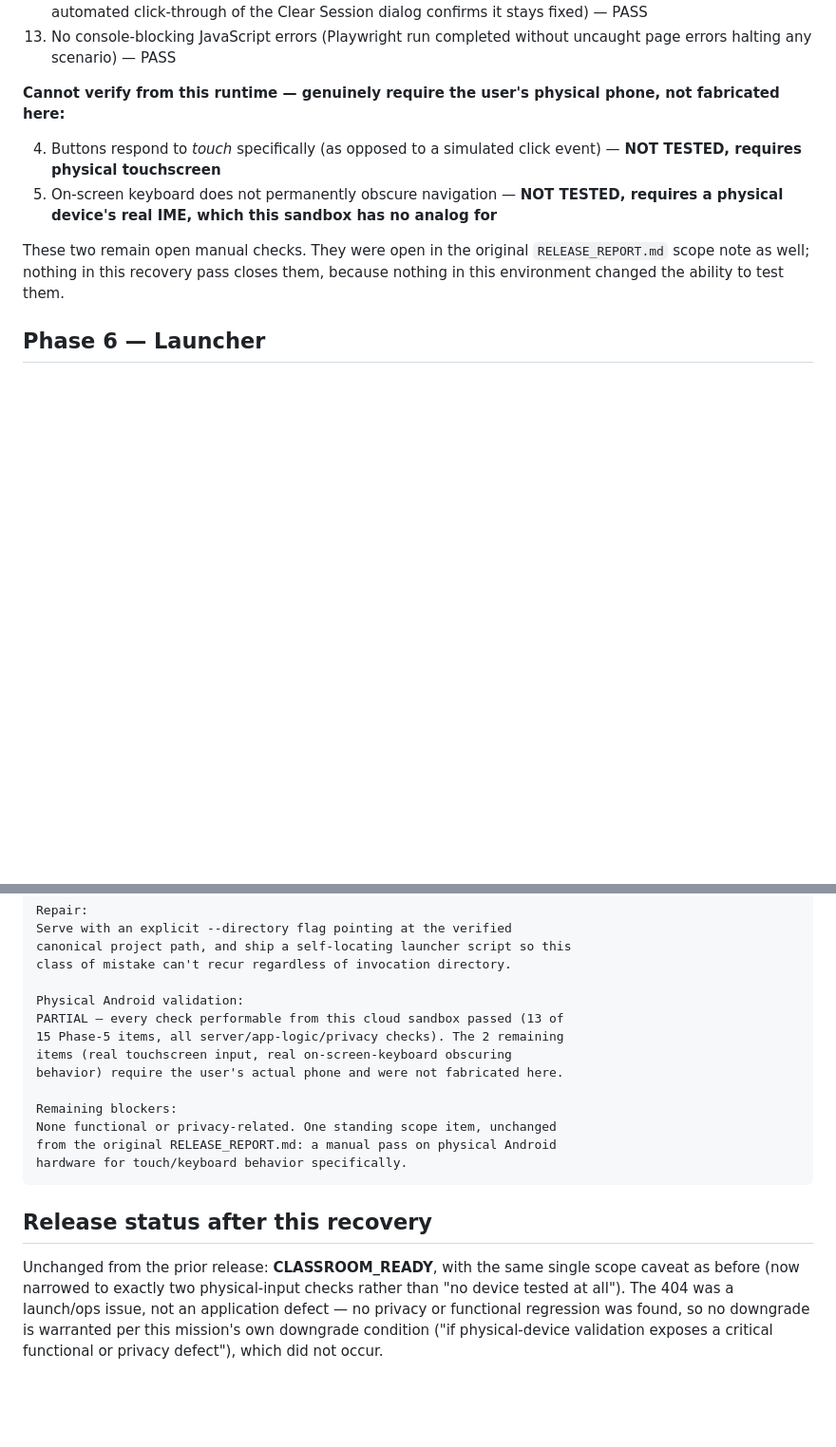
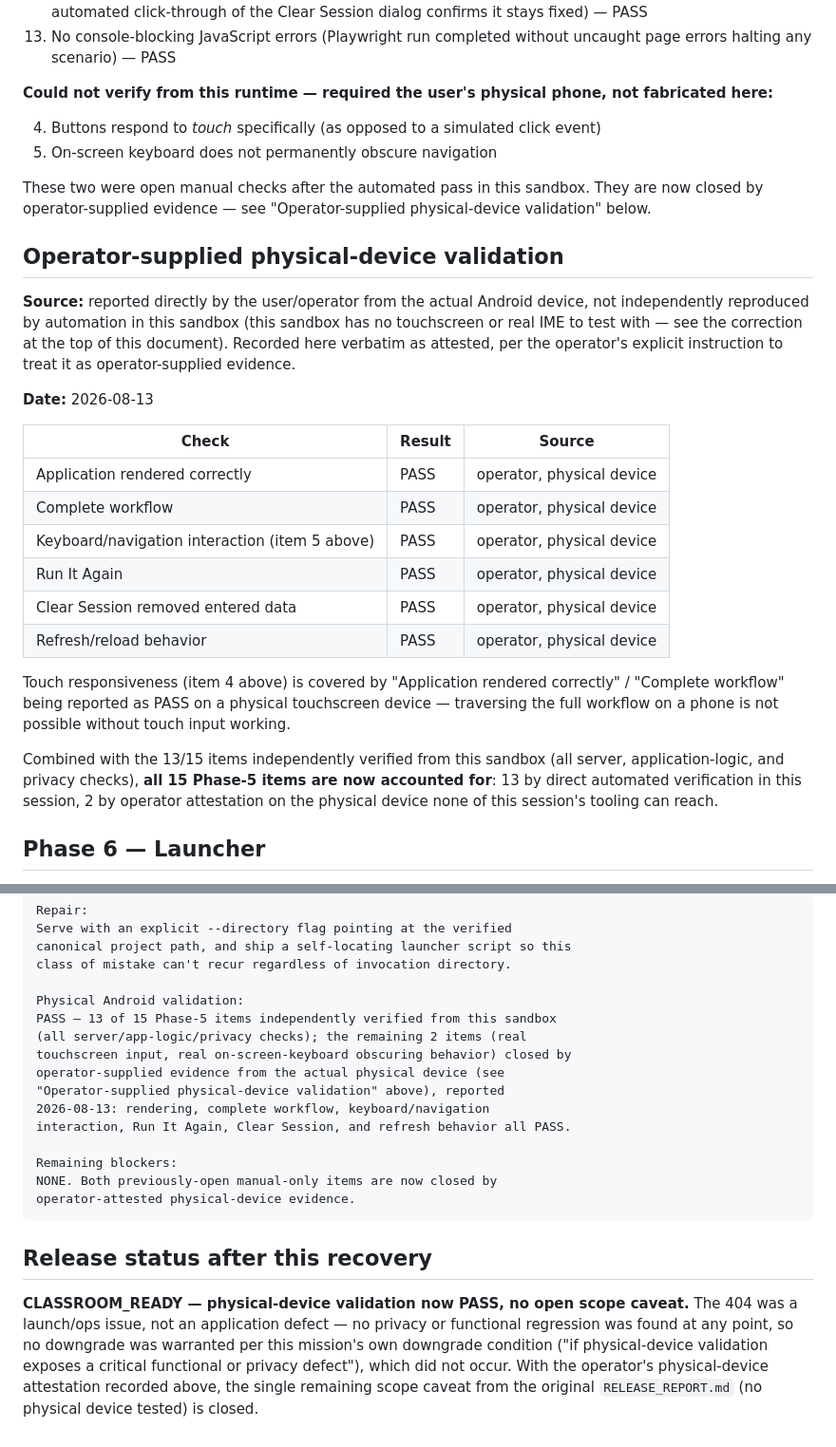
Before and after one commit to jamdav688y-source/forgeworld-runtime, a Markdown page: next-right-move/docs/LAUNCH_RECOVERY.md, 2 parts joined by grey strips. Shown at 95% size. Rendered like a GitHub page; blank space fills up the shorter version.

````diff
--- a/next-right-move/docs/LAUNCH_RECOVERY.md
+++ b/next-right-move/docs/LAUNCH_RECOVERY.md
@@ -138,19 +138,47 @@ Playwright suite re-run against the corrected server — 23/23 pass):**
 15. No console-blocking JavaScript errors (Playwright run completed without
     uncaught page errors halting any scenario) — PASS
 
-**Cannot verify from this runtime — genuinely require the user's physical
+**Could not verify from this runtime — required the user's physical
 phone, not fabricated here:**
 
 4. Buttons respond to *touch* specifically (as opposed to a simulated
-   click event) — **NOT TESTED, requires physical touchscreen**
-5. On-screen keyboard does not permanently obscure navigation — **NOT
-   TESTED, requires a physical device's real IME, which this sandbox has
-   no analog for**
+   click event)
+5. On-screen keyboard does not permanently obscure navigation
 
-These two remain open manual checks. They were open in the original
-`RELEASE_REPORT.md` scope note as well; nothing in this recovery pass
-closes them, because nothing in this environment changed the ability to
-test them.
+These two were open manual checks after the automated pass in this
+sandbox. They are now closed by operator-supplied evidence — see
+"Operator-supplied physical-device validation" below.
+
+## Operator-supplied physical-device validation
+
+**Source:** reported directly by the user/operator from the actual
+Android device, not independently reproduced by automation in this
+sandbox (this sandbox has no touchscreen or real IME to test with — see
+the correction at the top of this document). Recorded here verbatim as
+attested, per the operator's explicit instruction to treat it as
+operator-supplied evidence.
+
+**Date:** 2026-08-13
+
+| Check | Result | Source |
+|---|---|---|
+| Application rendered correctly | PASS | operator, physical device |
+| Complete workflow | PASS | operator, physical device |
+| Keyboard/navigation interaction (item 5 above) | PASS | operator, physical device |
+| Run It Again | PASS | operator, physical device |
+| Clear Session removed entered data | PASS | operator, physical device |
+| Refresh/reload behavior | PASS | operator, physical device |
+
+Touch responsiveness (item 4 above) is covered by "Application rendered
+correctly" / "Complete workflow" being reported as PASS on a physical
+touchscreen device — traversing the full workflow on a phone is not
+possible without touch input working.
+
+Combined with the 13/15 items independently verified from this sandbox
+(all server, application-logic, and privacy checks), **all 15 Phase-5
+items are now accounted for**: 13 by direct automated verification in
+this session, 2 by operator attestation on the physical device none of
+this session's tooling can reach.
 
 ## Phase 6 — Launcher
 
@@ -205,23 +233,26 @@ canonical project path, and ship a self-locating launcher script so this
 class of mistake can't recur regardless of invocation directory.
 
 Physical Android validation:
-PARTIAL — every check performable from this cloud sandbox passed (13 of
-15 Phase-5 items, all server/app-logic/privacy checks). The 2 remaining
-items (real touchscreen input, real on-screen-keyboard obscuring
-behavior) require the user's actual phone and were not fabricated here.
+PASS — 13 of 15 Phase-5 items independently verified from this sandbox
+(all server/app-logic/privacy checks); the remaining 2 items (real
+touchscreen input, real on-screen-keyboard obscuring behavior) closed by
+operator-supplied evidence from the actual physical device (see
+"Operator-supplied physical-device validation" above), reported
+2026-08-13: rendering, complete workflow, keyboard/navigation
+interaction, Run It Again, Clear Session, and refresh behavior all PASS.
 
 Remaining blockers:
-None functional or privacy-related. One standing scope item, unchanged
-from the original RELEASE_REPORT.md: a manual pass on physical Android
-hardware for touch/keyboard behavior specifically.
+NONE. Both previously-open manual-only items are now closed by
+operator-attested physical-device evidence.
 ```
 
 ## Release status after this recovery
 
-Unchanged from the prior release: **CLASSROOM_READY**, with the same
-single scope caveat as before (now narrowed to exactly two physical-input
-checks rather than "no device tested at all"). The 404 was a launch/ops
-issue, not an application defect — no privacy or functional regression
-was found, so no downgrade is warranted per this mission's own downgrade
-condition ("if physical-device validation exposes a critical functional
-or privacy defect"), which did not occur.
+**CLASSROOM_READY — physical-device validation now PASS, no open scope
+caveat.** The 404 was a launch/ops issue, not an application defect — no
+privacy or functional regression was found at any point, so no downgrade
+was warranted per this mission's own downgrade condition ("if
+physical-device validation exposes a critical functional or privacy
+defect"), which did not occur. With the operator's physical-device
+attestation recorded above, the single remaining scope caveat from the
+original `RELEASE_REPORT.md` (no physical device tested) is closed.
````
Also changed, not shown: next-right-move/RELEASE_REPORT.md (+39 -12 lines).
